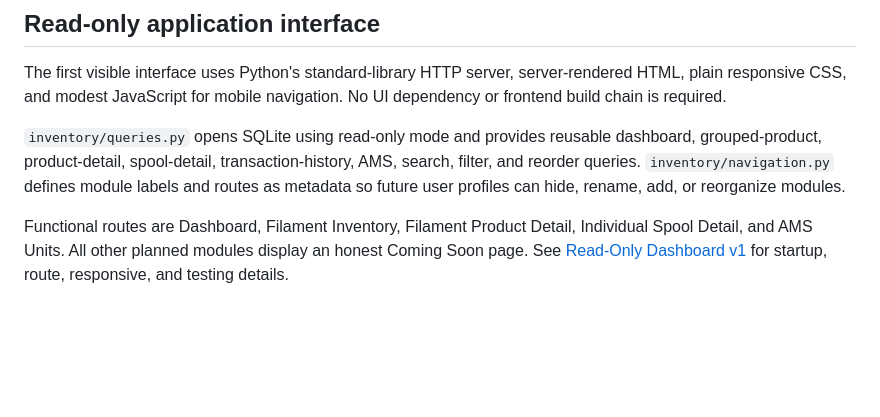
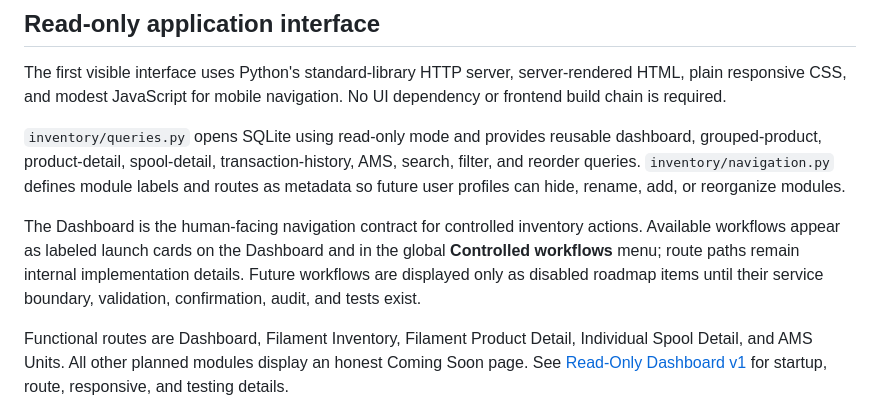
Before and after one commit to Cowboy-Mods/THS-Command-Center, a Markdown page: docs/inventory-system/THS_INVENTORY_SYSTEM_ARCHITECTURE.md, the part around the change. Rendered like a GitHub page; blank space fills up the shorter version.

Commit message:
Make controlled workflows discoverable from dashboard

```diff
--- a/docs/inventory-system/THS_INVENTORY_SYSTEM_ARCHITECTURE.md
+++ b/docs/inventory-system/THS_INVENTORY_SYSTEM_ARCHITECTURE.md
@@ -23,6 +23,8 @@ This is deliberately small and Raspberry Pi friendly. A later web framework may
 The first visible interface uses Python's standard-library HTTP server, server-rendered HTML, plain responsive CSS, and modest JavaScript for mobile navigation. No UI dependency or frontend build chain is required.
 
 `inventory/queries.py` opens SQLite using read-only mode and provides reusable dashboard, grouped-product, product-detail, spool-detail, transaction-history, AMS, search, filter, and reorder queries. `inventory/navigation.py` defines module labels and routes as metadata so future user profiles can hide, rename, add, or reorganize modules.
+
+The Dashboard is the human-facing navigation contract for controlled inventory actions. Available workflows appear as labeled launch cards on the Dashboard and in the global **Controlled workflows** menu; route paths remain internal implementation details. Future workflows are displayed only as disabled roadmap items until their service boundary, validation, confirmation, audit, and tests exist.
 
 Functional routes are Dashboard, Filament Inventory, Filament Product Detail, Individual Spool Detail, and AMS Units. All other planned modules display an honest Coming Soon page. See [Read-Only Dashboard v1](READ_ONLY_DASHBOARD_V1.md) for startup, route, responsive, and testing details.
 
```
